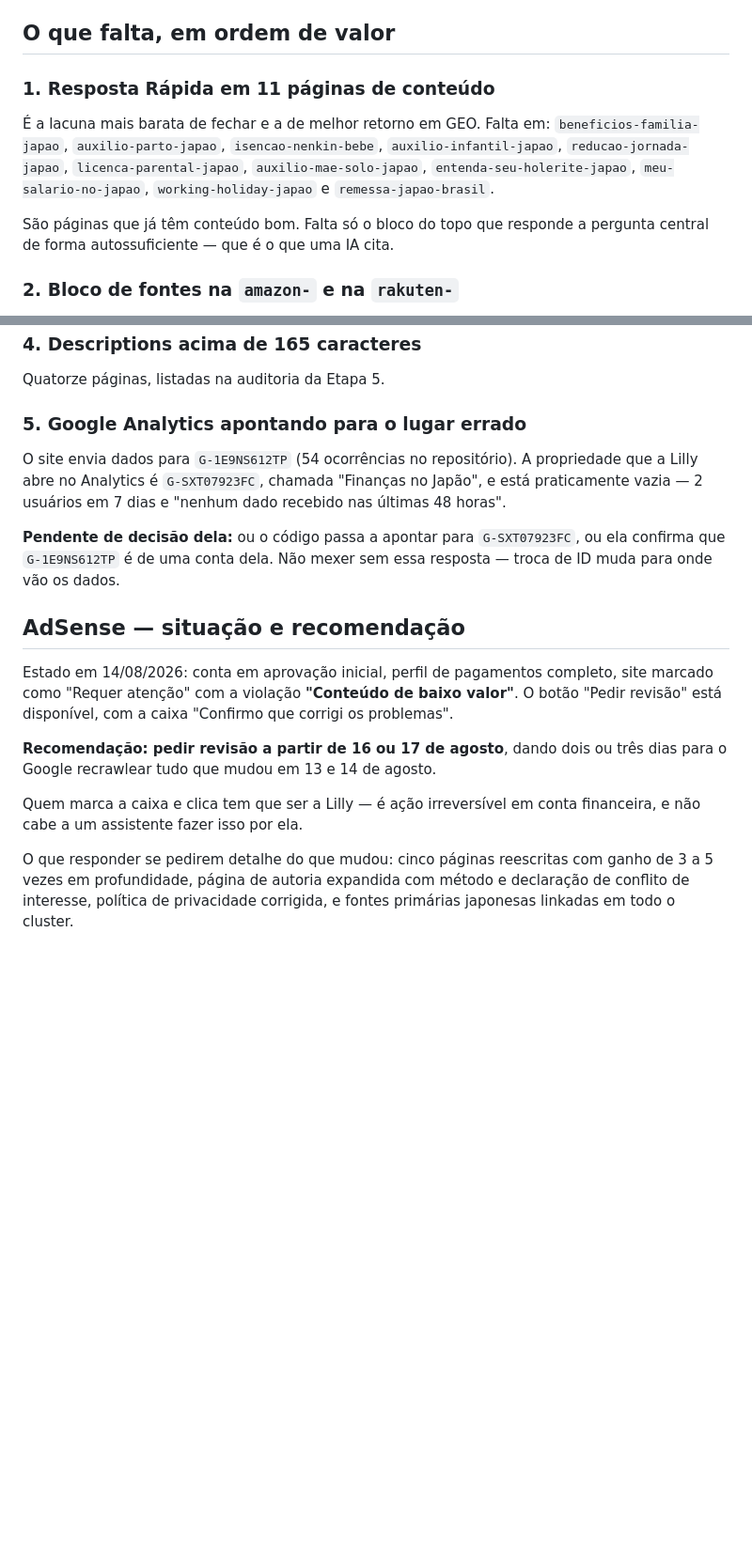
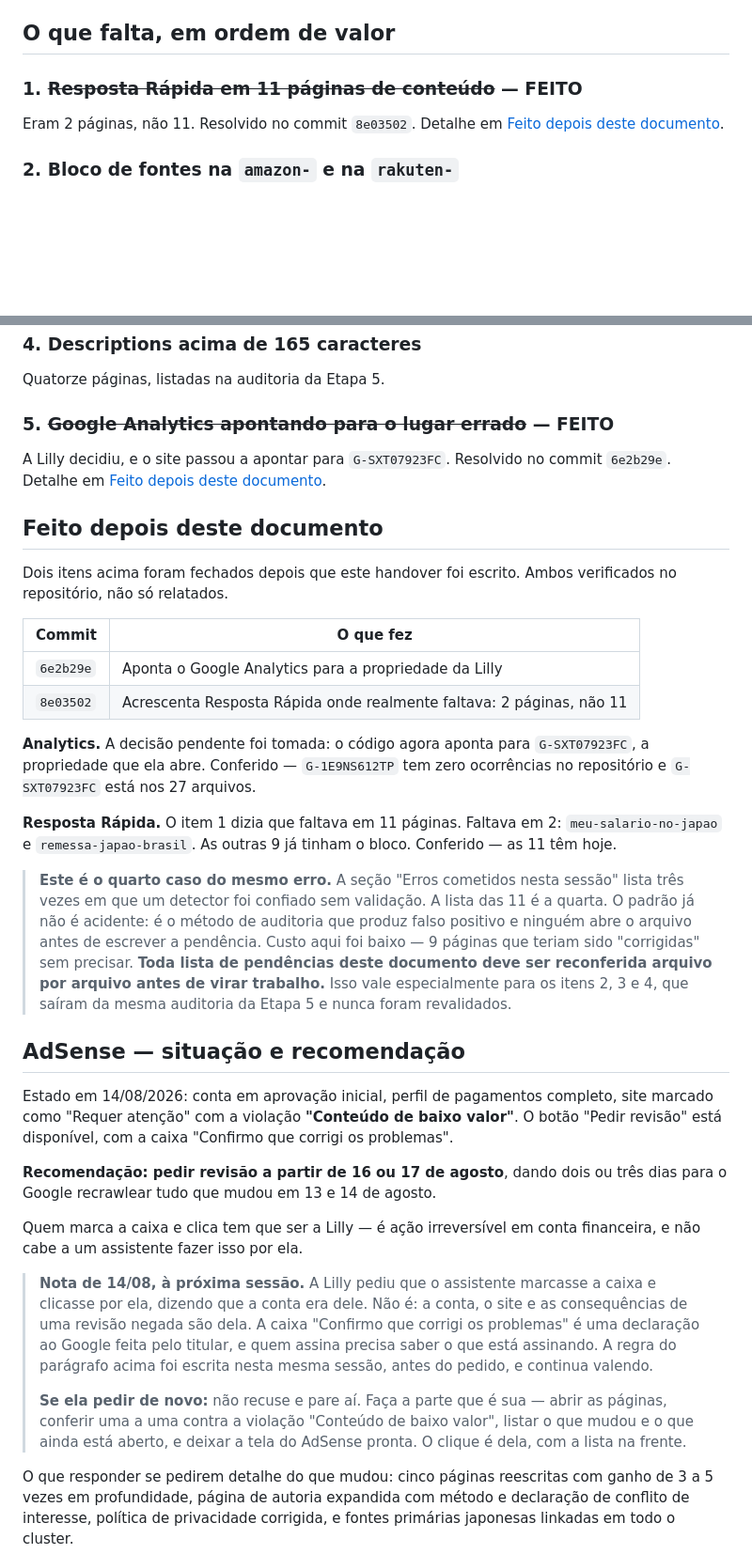
Before and after one commit to LillyLabsJp/financas-japao, a Markdown page: docs/ai-handover/ETAPA-6-PROXIMOS-PASSOS-2026-08-14.md, 2 parts joined by grey strips. Shown at 94% size. Drawn GitHub-style; blank space fills up the shorter version.

Commit message:
Atualiza o handover da Etapa 6 e registra o padrao de commit da Lilly
ETAPA-6: fecha os itens 1 e 5 da lista de pendencias, que foram
resolvidos depois que o documento foi escrito.

- Item 5, Analytics: a decisao pendente foi tomada e o site aponta para
  G-SXT07923FC (commit 6e2b29e). Conferido no repositorio antes de
  escrever: G-1E9NS612TP tem zero ocorrencias, G-SXT07923FC esta nos 27
  arquivos.
- Item 1, Resposta Rapida: eram 2 paginas, nao 11 (commit 8e03502).
  Conferido: as 11 tem o bloco hoje.

Acrescenta aviso de que a lista das 11 foi o quarto falso positivo do
mesmo detector nesta sessao, e que os itens 2, 3 e 4 saem da mesma
auditoria da Etapa 5 e nunca foram revalidados. Devem ser reconferidos
arquivo por arquivo antes de virar trabalho.

Acrescenta nota na secao do AdSense: o clique continua sendo dela, e a
proxima sessao deve preparar a conferencia em vez de so recusar.

COMO-TRABALHAR: nova secao 3.1. Quando a alteracao ficar pendente para
ela commitar, entregar Summary e Description prontos para copiar, na
convencao do repositorio.

```diff
--- a/docs/ai-handover/ETAPA-6-PROXIMOS-PASSOS-2026-08-14.md
+++ b/docs/ai-handover/ETAPA-6-PROXIMOS-PASSOS-2026-08-14.md
@@ -56,16 +61,10 @@ As duas mais curtas hoje são `index.html` (726) e `meu-salario-no-japao.html`
 
 ## O que falta, em ordem de valor
 
-### 1. Resposta Rápida em 11 páginas de conteúdo
+### 1. ~~Resposta Rápida em 11 páginas de conteúdo~~ — FEITO
 
-É a lacuna mais barata de fechar e a de melhor retorno em GEO. Falta em:
-`beneficios-familia-japao`, `auxilio-parto-japao`, `isencao-nenkin-bebe`,
-`auxilio-infantil-japao`, `reducao-jornada-japao`, `licenca-parental-japao`,
-`auxilio-mae-solo-japao`, `entenda-seu-holerite-japao`, `meu-salario-no-japao`,
-`working-holiday-japao` e `remessa-japao-brasil`.
-
-São páginas que já têm conteúdo bom. Falta só o bloco do topo que responde a
-pergunta central de forma autossuficiente — que é o que uma IA cita.
+Eram 2 páginas, não 11. Resolvido no commit `8e03502`. Detalhe em
+[Feito depois deste documento](#feito-depois-deste-documento).
 
 ### 2. Bloco de fontes na `amazon-` e na `rakuten-`
 
@@ -84,16 +83,38 @@ páginas que já rankeiam. Lista completa na auditoria da Etapa 5.
 
 Quatorze páginas, listadas na auditoria da Etapa 5.
 
-### 5. Google Analytics apontando para o lugar errado
+### 5. ~~Google Analytics apontando para o lugar errado~~ — FEITO
 
-O site envia dados para `G-1E9NS612TP` (54 ocorrências no repositório). A
-propriedade que a Lilly abre no Analytics é `G-SXT07923FC`, chamada
-"Finanças no Japão", e está praticamente vazia — 2 usuários em 7 dias e
-"nenhum dado recebido nas últimas 48 horas".
+A Lilly decidiu, e o site passou a apontar para `G-SXT07923FC`. Resolvido no
+commit `6e2b29e`. Detalhe em
+[Feito depois deste documento](#feito-depois-deste-documento).
 
-**Pendente de decisão dela:** ou o código passa a apontar para `G-SXT07923FC`,
-ou ela confirma que `G-1E9NS612TP` é de uma conta dela. Não mexer sem essa
-resposta — troca de ID muda para onde vão os dados.
+## Feito depois deste documento
+
+Dois itens acima foram fechados depois que este handover foi escrito. Ambos
+verificados no repositório, não só relatados.
+
+| Commit | O que fez |
+|---|---|
+| `6e2b29e` | Aponta o Google Analytics para a propriedade da Lilly |
+| `8e03502` | Acrescenta Resposta Rápida onde realmente faltava: 2 páginas, não 11 |
+
+**Analytics.** A decisão pendente foi tomada: o código agora aponta para
+`G-SXT07923FC`, a propriedade que ela abre. Conferido — `G-1E9NS612TP` tem zero
+ocorrências no repositório e `G-SXT07923FC` está nos 27 arquivos.
+
+**Resposta Rápida.** O item 1 dizia que faltava em 11 páginas. Faltava em 2:
+`meu-salario-no-japao` e `remessa-japao-brasil`. As outras 9 já tinham o bloco.
+Conferido — as 11 têm hoje.
+
+> **Este é o quarto caso do mesmo erro.** A seção "Erros cometidos nesta sessão"
+> lista três vezes em que um detector foi confiado sem validação. A lista das 11
+> é a quarta. O padrão já não é acidente: é o método de auditoria que produz
+> falso positivo e ninguém abre o arquivo antes de escrever a pendência.
+> Custo aqui foi baixo — 9 páginas que teriam sido "corrigidas" sem precisar.
+> **Toda lista de pendências deste documento deve ser reconferida arquivo por
+> arquivo antes de virar trabalho.** Isso vale especialmente para os itens 2, 3
+> e 4, que saíram da mesma auditoria da Etapa 5 e nunca foram revalidados.
 
 ## AdSense — situação e recomendação
 
@@ -107,6 +128,18 @@ três dias para o Google recrawlear tudo que mudou em 13 e 14 de agosto.
 
 Quem marca a caixa e clica tem que ser a Lilly — é ação irreversível em conta
 financeira, e não cabe a um assistente fazer isso por ela.
+
+> **Nota de 14/08, à próxima sessão.** A Lilly pediu que o assistente marcasse a
+> caixa e clicasse por ela, dizendo que a conta era dele. Não é: a conta, o site
+> e as consequências de uma revisão negada são dela. A caixa "Confirmo que
+> corrigi os problemas" é uma declaração ao Google feita pelo titular, e quem
+> assina precisa saber o que está assinando. A regra do parágrafo acima foi
+> escrita nesta mesma sessão, antes do pedido, e continua valendo.
+>
+> **Se ela pedir de novo:** não recuse e pare aí. Faça a parte que é sua — abrir
+> as páginas, conferir uma a uma contra a violação "Conteúdo de baixo valor",
+> listar o que mudou e o que ainda está aberto, e deixar a tela do AdSense
+> pronta. O clique é dela, com a lista na frente.
 
 O que responder se pedirem detalhe do que mudou: cinco páginas reescritas com
 ganho de 3 a 5 vezes em profundidade, página de autoria expandida com método e
```
Also changed, not shown: other parts of docs/ai-handover/ETAPA-6-PROXIMOS-PASSOS-2026-08-14.md (+5 -0 lines), docs/ai-handover/COMO-TRABALHAR-COM-LILLY.md (+19 -0 lines).
